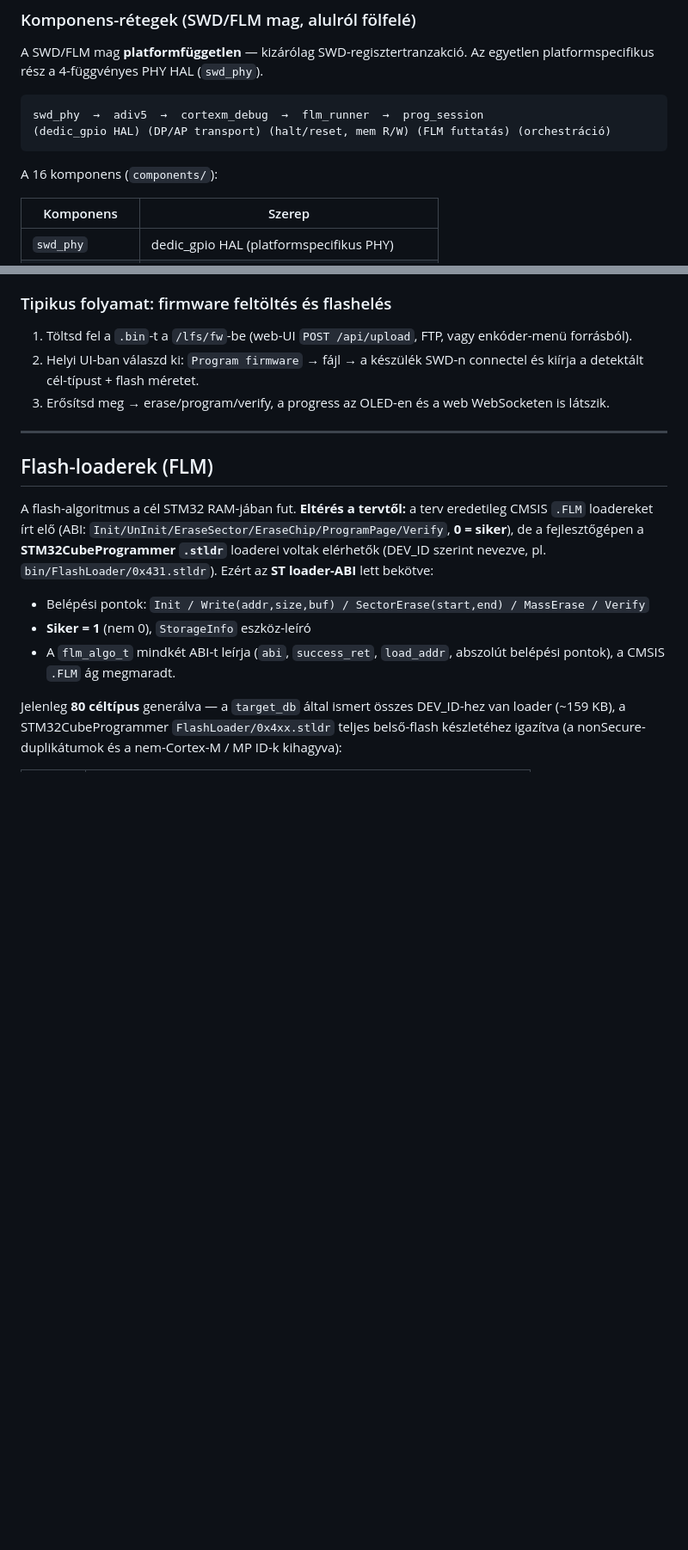
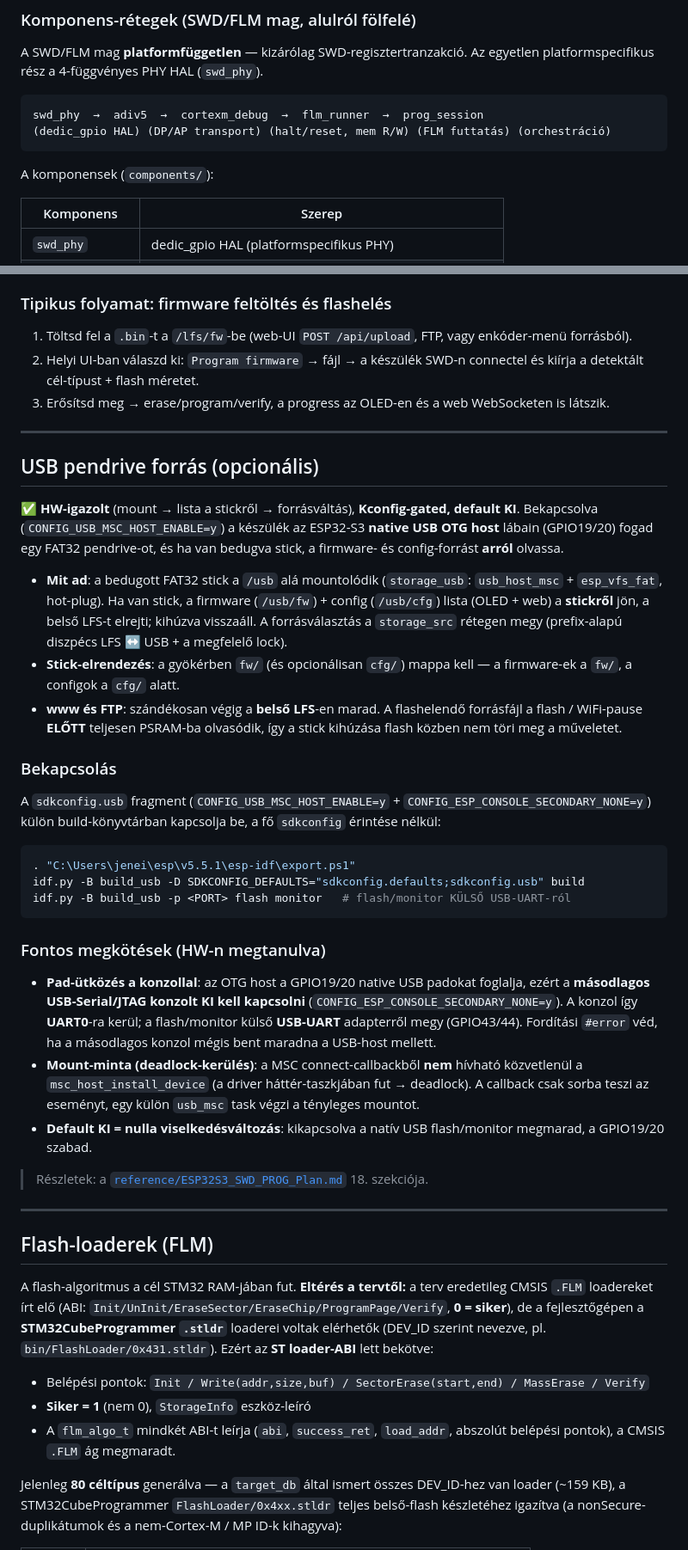
Before and after one commit to eniac77/ESP32S3_SWD_PROG, a Markdown page: README.md, 2 parts joined by grey strips. Shown at 86% size. Drawn GitHub-style; blank space fills up the shorter version.

Commit message:
docs(README): USB pendrive forras szekcio + komponensek
Uj 'USB pendrive forras (opcionalis)' szekcio (mit ad, /usb/fw + /usb/cfg elrendezes, bekapcsolas sdkconfig.usb kulon build-konyvtarban, pad-utkozes/konzol UART0, mount-deadlock minta). Funkciok-pont + komponens-tabla (storage_src, storage_usb) + GPIO19/20 megjegyzes pontositva.

Co-Authored-By: Claude Opus 4.8 <noreply@anthropic.com>

````diff
--- a/README.md
+++ b/README.md
@@ -61,7 +62,7 @@ swd_phy  →  adiv5  →  cortexm_debug  →  flm_runner  →  prog_session
 (dedic_gpio HAL) (DP/AP transport) (halt/reset, mem R/W) (FLM futtatás) (orchestráció)
 ```
 
-A 16 komponens (`components/`):
+A komponensek (`components/`):
 
 | Komponens | Szerep |
 |---|---|
@@ -248,6 +251,34 @@ CONFIG_HTTPD_WS_SUPPORT=y         # web_ui /ws élő adat + progress
 
 ---
 
+## USB pendrive forrás (opcionális)
+
+✅ **HW-igazolt** (mount → lista a stickről → forrásváltás), **Kconfig-gated, default KI**. Bekapcsolva (`CONFIG_USB_MSC_HOST_ENABLE=y`) a készülék az ESP32-S3 **native USB OTG host** lábain (GPIO19/20) fogad egy FAT32 pendrive-ot, és ha van bedugva stick, a firmware- és config-forrást **arról** olvassa.
+
+- **Mit ad**: a bedugott FAT32 stick a `/usb` alá mountolódik (`storage_usb`: `usb_host_msc` + `esp_vfs_fat`, hot-plug). Ha van stick, a firmware (`/usb/fw`) + config (`/usb/cfg`) lista (OLED + web) a **stickről** jön, a belső LFS-t elrejti; kihúzva visszaáll. A forrásválasztás a `storage_src` rétegen megy (prefix-alapú diszpécs LFS ↔ USB + a megfelelő lock).
+- **Stick-elrendezés**: a gyökérben `fw/` (és opcionálisan `cfg/`) mappa kell — a firmware-ek a `fw/`, a configok a `cfg/` alatt.
+- **www és FTP**: szándékosan végig a **belső LFS**-en marad. A flashelendő forrásfájl a flash / WiFi-pause **ELŐTT** teljesen PSRAM-ba olvasódik, így a stick kihúzása flash közben nem töri meg a műveletet.
+
+### Bekapcsolás
+
+A `sdkconfig.usb` fragment (`CONFIG_USB_MSC_HOST_ENABLE=y` + `CONFIG_ESP_CONSOLE_SECONDARY_NONE=y`) külön build-könyvtárban kapcsolja be, a fő `sdkconfig` érintése nélkül:
+
+```powershell
+. "C:\Users\jenei\esp\v5.5.1\esp-idf\export.ps1"
+idf.py -B build_usb -D SDKCONFIG_DEFAULTS="sdkconfig.defaults;sdkconfig.usb" build
+idf.py -B build_usb -p <PORT> flash monitor   # flash/monitor KÜLSŐ USB-UART-ról
+```
+
+### Fontos megkötések (HW-n megtanulva)
+
+- **Pad-ütközés a konzollal**: az OTG host a GPIO19/20 native USB padokat foglalja, ezért a **másodlagos USB-Serial/JTAG konzolt KI kell kapcsolni** (`CONFIG_ESP_CONSOLE_SECONDARY_NONE=y`). A konzol így **UART0**-ra kerül; a flash/monitor külső **USB-UART** adapterről megy (GPIO43/44). Fordítási `#error` véd, ha a másodlagos konzol mégis bent maradna a USB-host mellett.
+- **Mount-minta (deadlock-kerülés)**: a MSC connect-callbackből **nem** hívható közvetlenül a `msc_host_install_device` (a driver háttér-taszkjában fut → deadlock). A callback csak sorba teszi az eseményt, egy külön `usb_msc` task végzi a tényleges mountot.
+- **Default KI = nulla viselkedésváltozás**: kikapcsolva a natív USB flash/monitor megmarad, a GPIO19/20 szabad.
+
+> Részletek: a [`reference/ESP32S3_SWD_PROG_Plan.md`](reference/ESP32S3_SWD_PROG_Plan.md) 18. szekciója.
+
+---
+
 ## Flash-loaderek (FLM)
 
 A flash-algoritmus a cél STM32 RAM-jában fut. **Eltérés a tervtől:** a terv eredetileg CMSIS `.FLM` loadereket írt elő (ABI: `Init/UnInit/EraseSector/EraseChip/ProgramPage/Verify`, **0 = siker**), de a fejlesztőgépen a **STM32CubeProgrammer `.stldr`** loaderei voltak elérhetők (DEV_ID szerint nevezve, pl. `bin/FlashLoader/0x431.stldr`). Ezért az **ST loader-ABI** lett bekötve:
````
Also changed, not shown: other parts of README.md (+4 -1 lines).
